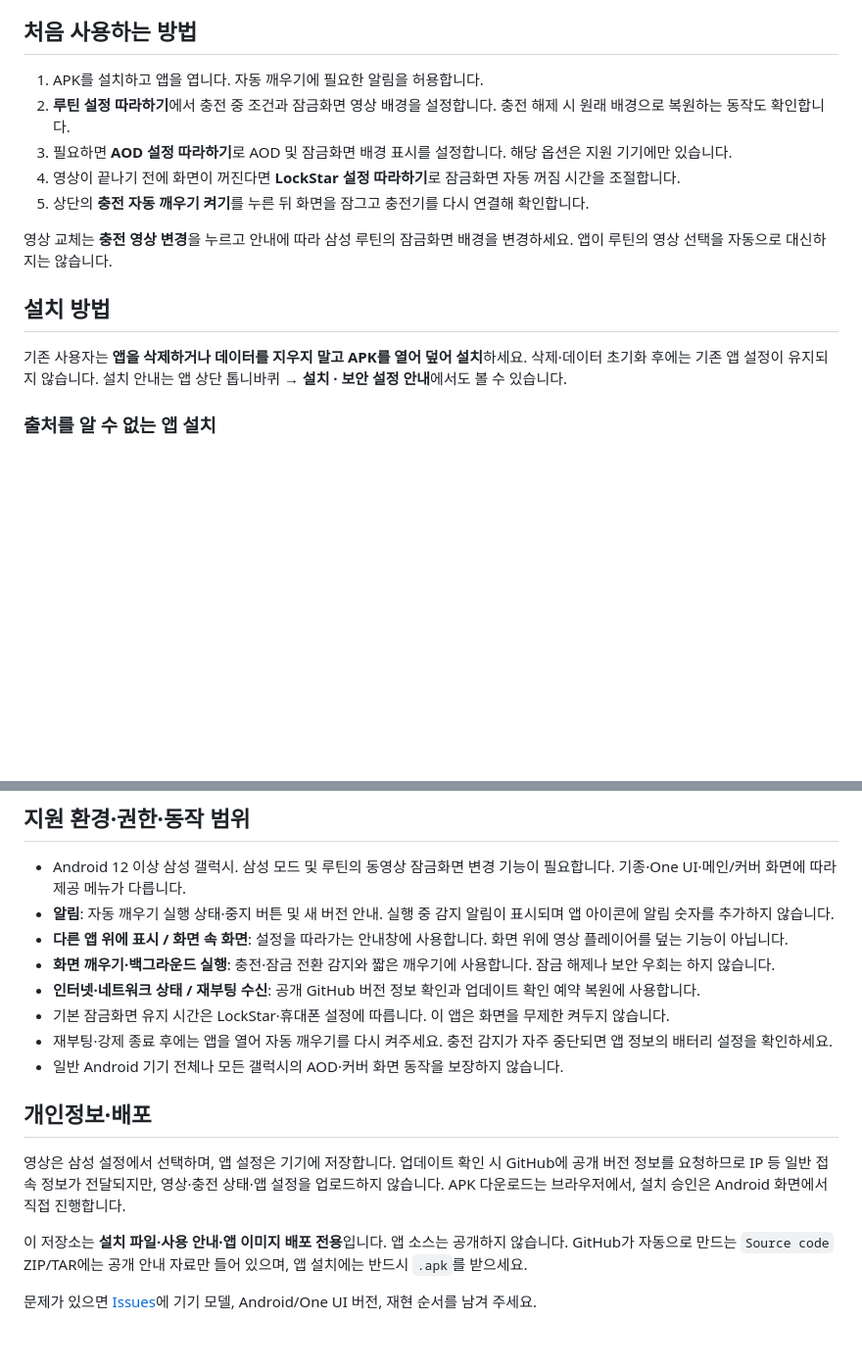
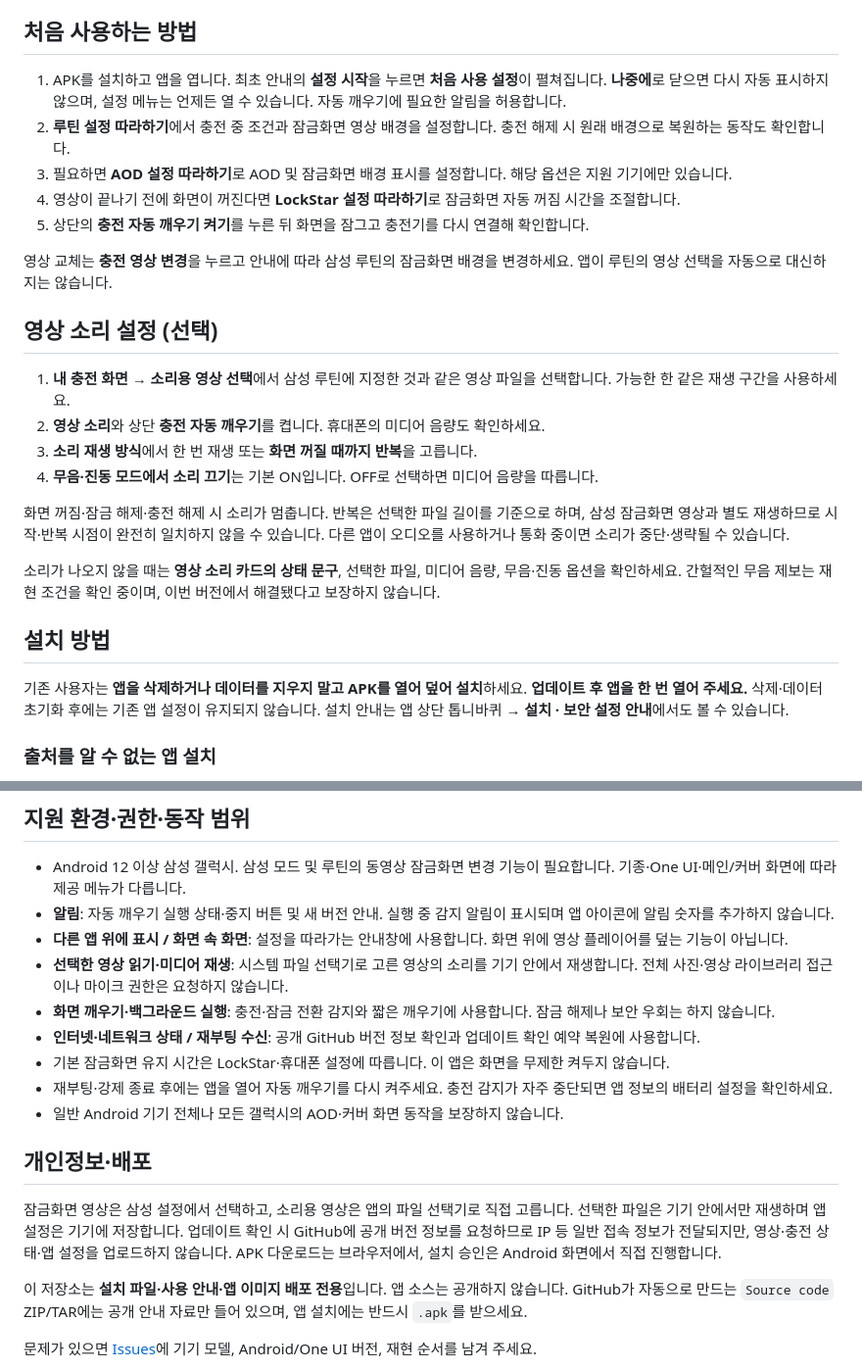
Before and after one commit to ZERO-hms/zero-chargeplay, a Markdown page: README.md, 2 parts joined by grey strips. Shown at 98% size. Rendered like a GitHub page; blank space fills up the shorter version.

```diff
--- a/README.md
+++ b/README.md
@@ -55,7 +57,7 @@
 
 ## 처음 사용하는 방법
 
-1. APK를 설치하고 앱을 엽니다. 자동 깨우기에 필요한 알림을 허용합니다.
+1. APK를 설치하고 앱을 엽니다. 최초 안내의 **설정 시작**을 누르면 **처음 사용 설정**이 펼쳐집니다. **나중에**로 닫으면 다시 자동 표시하지 않으며, 설정 메뉴는 언제든 열 수 있습니다. 자동 깨우기에 필요한 알림을 허용합니다.
 2. **루틴 설정 따라하기**에서 충전 중 조건과 잠금화면 영상 배경을 설정합니다. 충전 해제 시 원래 배경으로 복원하는 동작도 확인합니다.
 3. 필요하면 **AOD 설정 따라하기**로 AOD 및 잠금화면 배경 표시를 설정합니다. 해당 옵션은 지원 기기에만 있습니다.
 4. 영상이 끝나기 전에 화면이 꺼진다면 **LockStar 설정 따라하기**로 잠금화면 자동 꺼짐 시간을 조절합니다.
@@ -63,9 +65,20 @@
 
 영상 교체는 **충전 영상 변경**을 누르고 안내에 따라 삼성 루틴의 잠금화면 배경을 변경하세요. 앱이 루틴의 영상 선택을 자동으로 대신하지는 않습니다.
 
+## 영상 소리 설정 (선택)
+
+1. **내 충전 화면 → 소리용 영상 선택**에서 삼성 루틴에 지정한 것과 같은 영상 파일을 선택합니다. 가능한 한 같은 재생 구간을 사용하세요.
+2. **영상 소리**와 상단 **충전 자동 깨우기**를 켭니다. 휴대폰의 미디어 음량도 확인하세요.
+3. **소리 재생 방식**에서 한 번 재생 또는 **화면 꺼질 때까지 반복**을 고릅니다.
+4. **무음·진동 모드에서 소리 끄기**는 기본 ON입니다. OFF로 선택하면 미디어 음량을 따릅니다.
+
+화면 꺼짐·잠금 해제·충전 해제 시 소리가 멈춥니다. 반복은 선택한 파일 길이를 기준으로 하며, 삼성 잠금화면 영상과 별도 재생하므로 시작·반복 시점이 완전히 일치하지 않을 수 있습니다. 다른 앱이 오디오를 사용하거나 통화 중이면 소리가 중단·생략될 수 있습니다.
+
+소리가 나오지 않을 때는 **영상 소리 카드의 상태 문구**, 선택한 파일, 미디어 음량, 무음·진동 옵션을 확인하세요. 간헐적인 무음 제보는 재현 조건을 확인 중이며, 이번 버전에서 해결됐다고 보장하지 않습니다.
+
 ## 설치 방법
 
-기존 사용자는 **앱을 삭제하거나 데이터를 지우지 말고 APK를 열어 덮어 설치**하세요. 삭제·데이터 초기화 후에는 기존 앱 설정이 유지되지 않습니다. 설치 안내는 앱 상단 톱니바퀴 → **설치 · 보안 설정 안내**에서도 볼 수 있습니다.
+기존 사용자는 **앱을 삭제하거나 데이터를 지우지 말고 APK를 열어 덮어 설치**하세요. **업데이트 후 앱을 한 번 열어 주세요.** 삭제·데이터 초기화 후에는 기존 앱 설정이 유지되지 않습니다. 설치 안내는 앱 상단 톱니바퀴 → **설치 · 보안 설정 안내**에서도 볼 수 있습니다.
 
 ### 출처를 알 수 없는 앱 설치
 
@@ -86,6 +99,7 @@ Play 프로텍트의 **검사 요청**과 **유해 앱·기기 보호 차단**
 - Android 12 이상 삼성 갤럭시. 삼성 모드 및 루틴의 동영상 잠금화면 변경 기능이 필요합니다. 기종·One UI·메인/커버 화면에 따라 제공 메뉴가 다릅니다.
 - **알림**: 자동 깨우기 실행 상태·중지 버튼 및 새 버전 안내. 실행 중 감지 알림이 표시되며 앱 아이콘에 알림 숫자를 추가하지 않습니다.
 - **다른 앱 위에 표시 / 화면 속 화면**: 설정을 따라가는 안내창에 사용합니다. 화면 위에 영상 플레이어를 덮는 기능이 아닙니다.
+- **선택한 영상 읽기·미디어 재생**: 시스템 파일 선택기로 고른 영상의 소리를 기기 안에서 재생합니다. 전체 사진·영상 라이브러리 접근이나 마이크 권한은 요청하지 않습니다.
 - **화면 깨우기·백그라운드 실행**: 충전·잠금 전환 감지와 짧은 깨우기에 사용합니다. 잠금 해제나 보안 우회는 하지 않습니다.
 - **인터넷·네트워크 상태 / 재부팅 수신**: 공개 GitHub 버전 정보 확인과 업데이트 확인 예약 복원에 사용합니다.
 - 기본 잠금화면 유지 시간은 LockStar·휴대폰 설정에 따릅니다. 이 앱은 화면을 무제한 켜두지 않습니다.
@@ -94,7 +108,7 @@ Play 프로텍트의 **검사 요청**과 **유해 앱·기기 보호 차단**
 
 ## 개인정보·배포
 
-영상은 삼성 설정에서 선택하며, 앱 설정은 기기에 저장합니다. 업데이트 확인 시 GitHub에 공개 버전 정보를 요청하므로 IP 등 일반 접속 정보가 전달되지만, 영상·충전 상태·앱 설정을 업로드하지 않습니다. APK 다운로드는 브라우저에서, 설치 승인은 Android 화면에서 직접 진행합니다.
+잠금화면 영상은 삼성 설정에서 선택하고, 소리용 영상은 앱의 파일 선택기로 직접 고릅니다. 선택한 파일은 기기 안에서만 재생하며 앱 설정은 기기에 저장합니다. 업데이트 확인 시 GitHub에 공개 버전 정보를 요청하므로 IP 등 일반 접속 정보가 전달되지만, 영상·충전 상태·앱 설정을 업로드하지 않습니다. APK 다운로드는 브라우저에서, 설치 승인은 Android 화면에서 직접 진행합니다.
 
 이 저장소는 **설치 파일·사용 안내·앱 이미지 배포 전용**입니다. 앱 소스는 공개하지 않습니다. GitHub가 자동으로 만드는 `Source code` ZIP/TAR에는 공개 안내 자료만 들어 있으며, 앱 설치에는 반드시 `.apk`를 받으세요.
 
```
Also changed, not shown: other parts of README.md (+14 -12 lines), VALIDATION.md (+14 -12 lines), main-screen.png.
